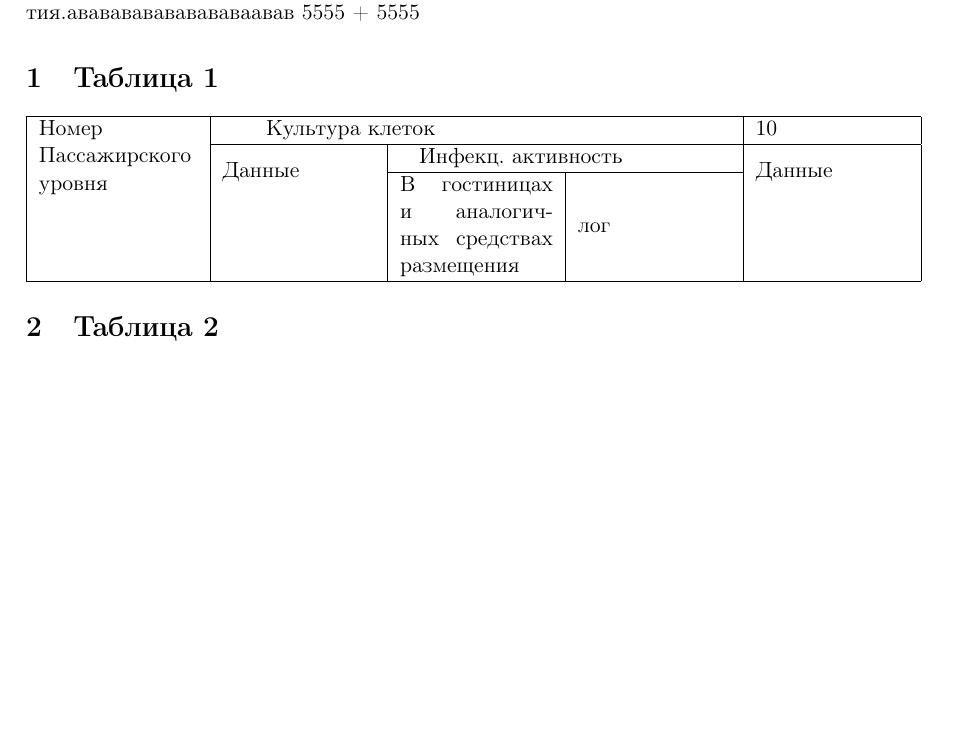
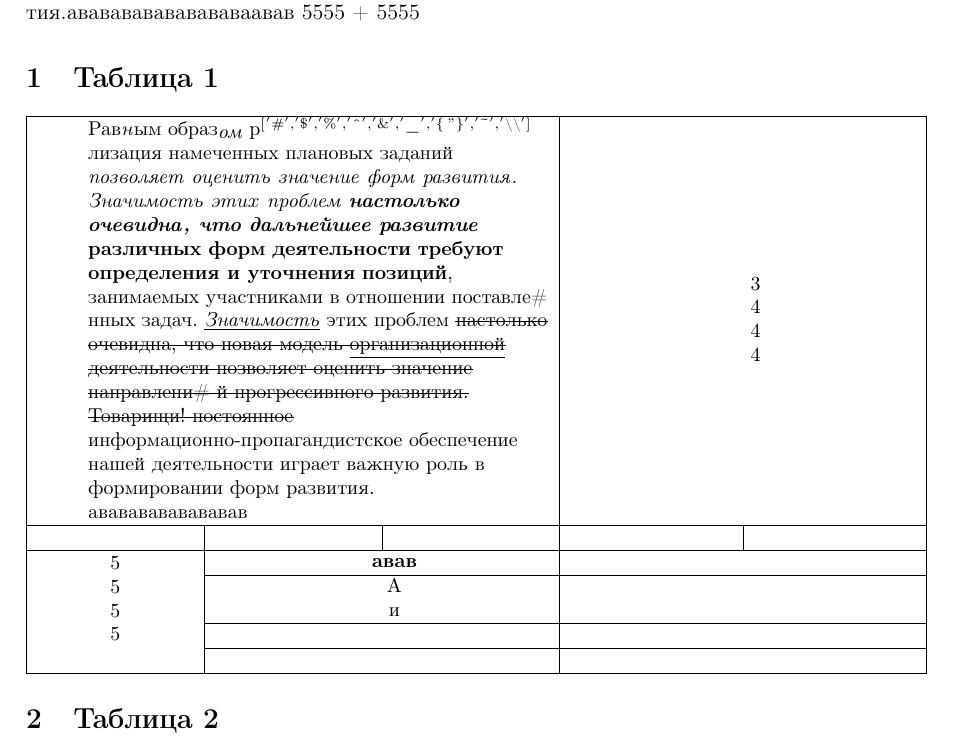
Before and after one commit to Oskorbin-work/Editor_for_Latex, a LaTeX document (Main_Functions/test_table.tex): part of the page, cut so that both start at the same text, the shorter picture padded with empty space. Compiled offline with pdfLaTeX.

Commit message:
Pop-up messages to latex commands
day 1
version 1

```diff
--- a/Main_Functions/test_table.tex
+++ b/Main_Functions/test_table.tex
@@ -22,16 +22,24 @@ top=2cm,bottom=2cm,bindingoffset=0cm]{geometry}
 5555
 %CommandsGenerationlatexpython
 \section{Таблица 1}
-%Generationlatexpython_Disable{D:\Учеба\Диплом\Test_tex\word\demo2.docx,Таблица 4}{Original}
+%Generationlatexpython_Disable{D:\Учеба\Диплом\Test_tex\word\demo2.docx,Таблица 1}{Original}
+\small
 \begin{tabular}{ccccc}
     \hline
-\multicolumn{1}{|>{\raggedright\arraybackslash}m{2.8cm}|}{\multirow{3}{*}{\parbox{2.8cm}{Номер\pol Пассажирского уровня}}}&\multicolumn{3}{>{\raggedright\arraybackslash}m{8.2cm}|}{Культура клеток}&\multicolumn{1}{>{\raggedright\arraybackslash}m{2.7cm}|}{10}\\
+\multicolumn{3}{|>{\raggedright\arraybackslash}m{8.1cm}|}{Рав\textit{н}ым образ$_{\textit{ом}}$ р$^{[}$$^{'\# ','\$ ','\% ','\textasciicircum ', '\& ', '\_ ', '\{ ","\} ','\textasciitilde ','\textbackslash \textbackslash ']}$\pol лизация намеченных плановых заданий \textit{позволяет} \textit{оценить} \textit{значение} \textit{форм} \textit{развития}\textit{. }\textit{Значимость} \textit{этих} \textit{проблем} \textit{\textbf{настолько}} \textit{\textbf{очевидна}}\textit{\textbf{, }}\textit{\textbf{что}} \textit{\textbf{дальнейшее}} \textit{\textbf{развитие}} \textbf{различных} \textbf{форм} \textbf{деятельности} \textbf{требуют} \textbf{определения}\textbf{ и }\textbf{уточнения} \textbf{позиций}, занимаемых участниками в отношении поставле\# нных задач. \underline{\textit{Значимость}} этих проблем \sout{настолько}\sout{ }\sout{очевидна}\sout{, }\sout{что}\sout{ }\sout{новая}\sout{ }\sout{модель}\sout{ }\sout{\underline{организационной}}\sout{ }\sout{деятельности}\sout{ }\sout{позволяет}\sout{ }\sout{оценить}\sout{ }\sout{значение}\sout{ }\sout{направлени}\sout{\# }\sout{й}\sout{ }\sout{прогрессивного}\sout{ }\sout{развития}\sout{. }\sout{Товарищи}\sout{! }\sout{постоянное} информационно-пропагандистское обеспечение нашей деятельности играет важную роль в формировании форм развития.\pol авававававававав}&\multicolumn{2}{>{\centering\arraybackslash}m{5.6cm}|}{3\pol 4\pol 4\pol 4}\\
+\hhline{-----}
+\multicolumn{1}{|>{\centering\arraybackslash}m{2.7cm}|}{}&\multicolumn{1}{>{\centering\arraybackslash}m{2.7cm}|}{}&\multicolumn{1}{>{\centering\arraybackslash}m{2.7cm}|}{}&\multicolumn{1}{>{\centering\arraybackslash}m{2.8cm}|}{}&\multicolumn{1}{>{\centering\arraybackslash}m{2.8cm}|}{}\\
+\hhline{-----}
+\multicolumn{1}{|>{\centering\arraybackslash}m{2.7cm}|}{\multirow{4}{*}{\parbox{2.7cm}{ \centering 5\pol 5\pol 5\pol 5}}}&\multicolumn{2}{>{\centering\arraybackslash}m{5.4cm}|}{\textbf{авав}}&\multicolumn{2}{>{\centering\arraybackslash}m{5.6cm}|}{}\\
 \hhline{|~|----}
-\multicolumn{1}{|c|}{}&\multicolumn{1}{>{\raggedright\arraybackslash}m{2.7cm}|}{\multirow{2}{*}{\parbox{2.7cm}{Данные}}}&\multicolumn{2}{>{\raggedright\arraybackslash}m{5.5cm}|}{Инфекц. активность}&\multicolumn{1}{>{\raggedright\arraybackslash}m{2.7cm}|}{\multirow{2}{*}{\parbox{2.7cm}{Данные}}}\\
-\hhline{|~|~|--~|}
-\multicolumn{1}{|c|}{}&\multicolumn{1}{c|}{}&\multicolumn{1}{m{2.7cm}|}{В гостиницах и аналогичных средствах размещения}&\multicolumn{1}{>{\raggedright\arraybackslash}m{2.7cm}|}{лог}&\multicolumn{1}{c|}{}\\
+\multicolumn{1}{|c|}{}&\multicolumn{2}{>{\centering\arraybackslash}m{5.4cm}|}{А\pol \pol и}&\multicolumn{2}{>{\centering\arraybackslash}m{5.6cm}|}{}\\
+\hhline{|~|----}
+\multicolumn{1}{|c|}{}&\multicolumn{2}{>{\centering\arraybackslash}m{5.4cm}|}{}&\multicolumn{2}{>{\centering\arraybackslash}m{5.6cm}|}{}\\
+\hhline{|~|----}
+\multicolumn{1}{|c|}{}&\multicolumn{2}{>{\centering\arraybackslash}m{5.4cm}|}{}&\multicolumn{2}{>{\centering\arraybackslash}m{5.6cm}|}{}\\
 \hhline{-----}
 \end{tabular}
+\normalsize
 \section{Таблица 2}
 %Generationlatexpython_disable{D:\Учеба\Диплом\Editor_for_Latex\Main_Functions\demo.docx,Таблица 1}{Only_Text}
 \section{Таблица 3}
```
Also changed, not shown: Main_Functions/test.tex (+1 -1 lines), 2 other files.
